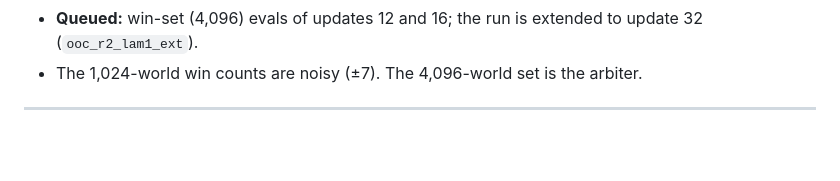
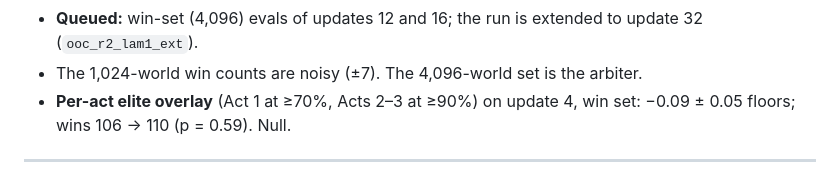
Before and after one commit to SidBaines/sts-ai, a Markdown page: docs/rl_progress_log.md, the part around the change. GitHub-like rendering; blank space fills up the shorter version.

Commit message:
docs: per-act elite null

```diff
--- a/docs/rl_progress_log.md
+++ b/docs/rl_progress_log.md
@@ -124,6 +124,8 @@ explore strategic options. Exploration is the lever.
   to update 32 (`ooc_r2_lam1_ext`).
 - The 1,024-world win counts are noisy (±7). The 4,096-world set is the
   arbiter.
+- **Per-act elite overlay** (Act 1 at ≥70%, Acts 2–3 at ≥90%) on update 4,
+  win set: −0.09 ± 0.05 floors; wins 106 → 110 (p = 0.59). Null.
 
 ---
 
```
